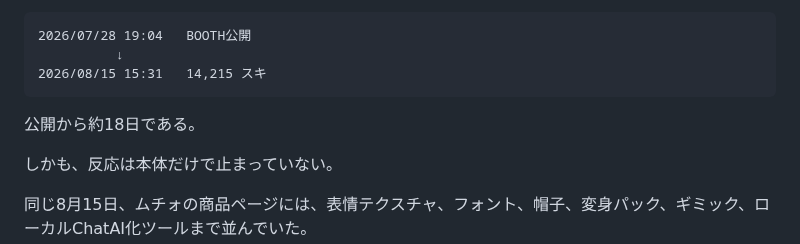
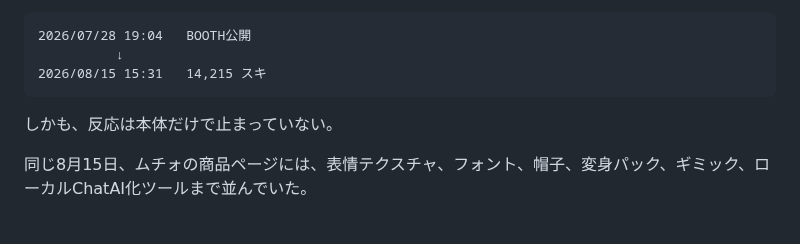
Before and after one commit to KAFKA2306/articles, a Markdown page: articles/2026-08-15-ai-character-intelligence-muchio.md, the part around the change. GitHub-like rendering; blank space fills up the shorter version.

Commit message:
article: tighten Muchio hook around BOOTH likes

````diff
--- a/articles/2026-08-15-ai-character-intelligence-muchio.md
+++ b/articles/2026-08-15-ai-character-intelligence-muchio.md
@@ -37,8 +37,6 @@ https://accounts.booth.pm/wish_lists.json?item_ids%5B%5D=8657397
           ↓
 2026/08/15 15:31   14,215 スキ
 ```
-
-公開から約18日である。
 
 しかも、反応は本体だけで止まっていない。
 
````
